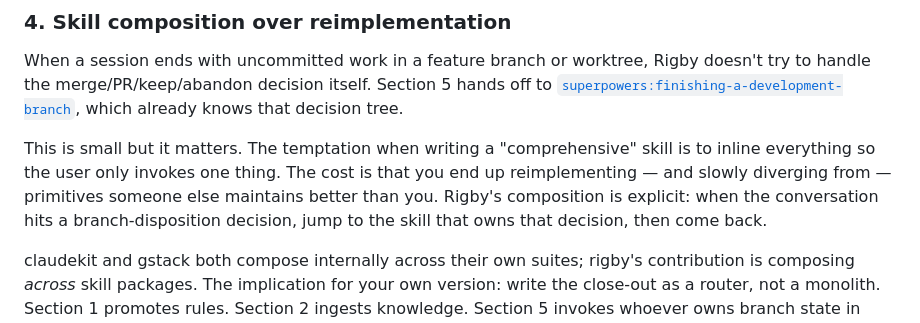
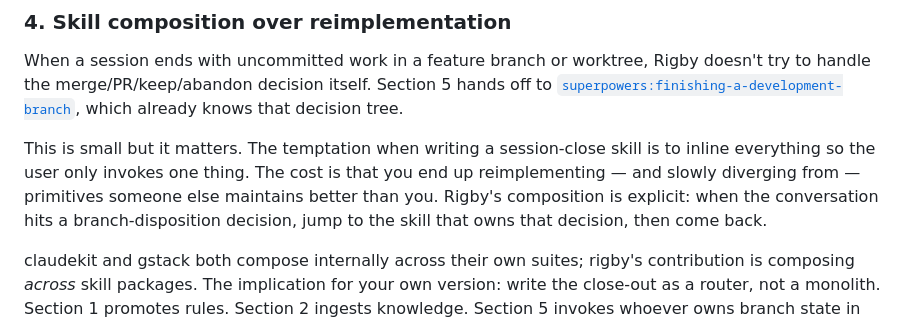
Before and after one commit to studio-b-ai/b-studio-website, a Markdown page: drafts/tiered-session-close-out.md, the part around the change. Drawn GitHub-style.

Commit message:
Drop banned word "comprehensive" to clear voice-check
Replaces the scare-quoted "comprehensive skill" with "session-close
skill" — the voice-check linter scans bare tokens, not context, so
mocking SaaS voice still trips it.

Co-Authored-By: Claude Opus 4.7 (1M context) <noreply@anthropic.com>

```diff
--- a/drafts/tiered-session-close-out.md
+++ b/drafts/tiered-session-close-out.md
@@ -77,7 +77,7 @@ None of the surveyed skills have this concept. dream-skill, qmd-sessions, and cl
 
 When a session ends with uncommitted work in a feature branch or worktree, Rigby doesn't try to handle the merge/PR/keep/abandon decision itself. Section 5 hands off to [`superpowers:finishing-a-development-branch`](https://github.com/obra/superpowers), which already knows that decision tree.
 
-This is small but it matters. The temptation when writing a "comprehensive" skill is to inline everything so the user only invokes one thing. The cost is that you end up reimplementing — and slowly diverging from — primitives someone else maintains better than you. Rigby's composition is explicit: when the conversation hits a branch-disposition decision, jump to the skill that owns that decision, then come back.
+This is small but it matters. The temptation when writing a session-close skill is to inline everything so the user only invokes one thing. The cost is that you end up reimplementing — and slowly diverging from — primitives someone else maintains better than you. Rigby's composition is explicit: when the conversation hits a branch-disposition decision, jump to the skill that owns that decision, then come back.
 
 claudekit and gstack both compose internally across their own suites; rigby's contribution is composing *across* skill packages. The implication for your own version: write the close-out as a router, not a monolith. Section 1 promotes rules. Section 2 ingests knowledge. Section 5 invokes whoever owns branch state in your stack. Section 7 runs your domain guard. Each section can be replaced independently.
 
```
